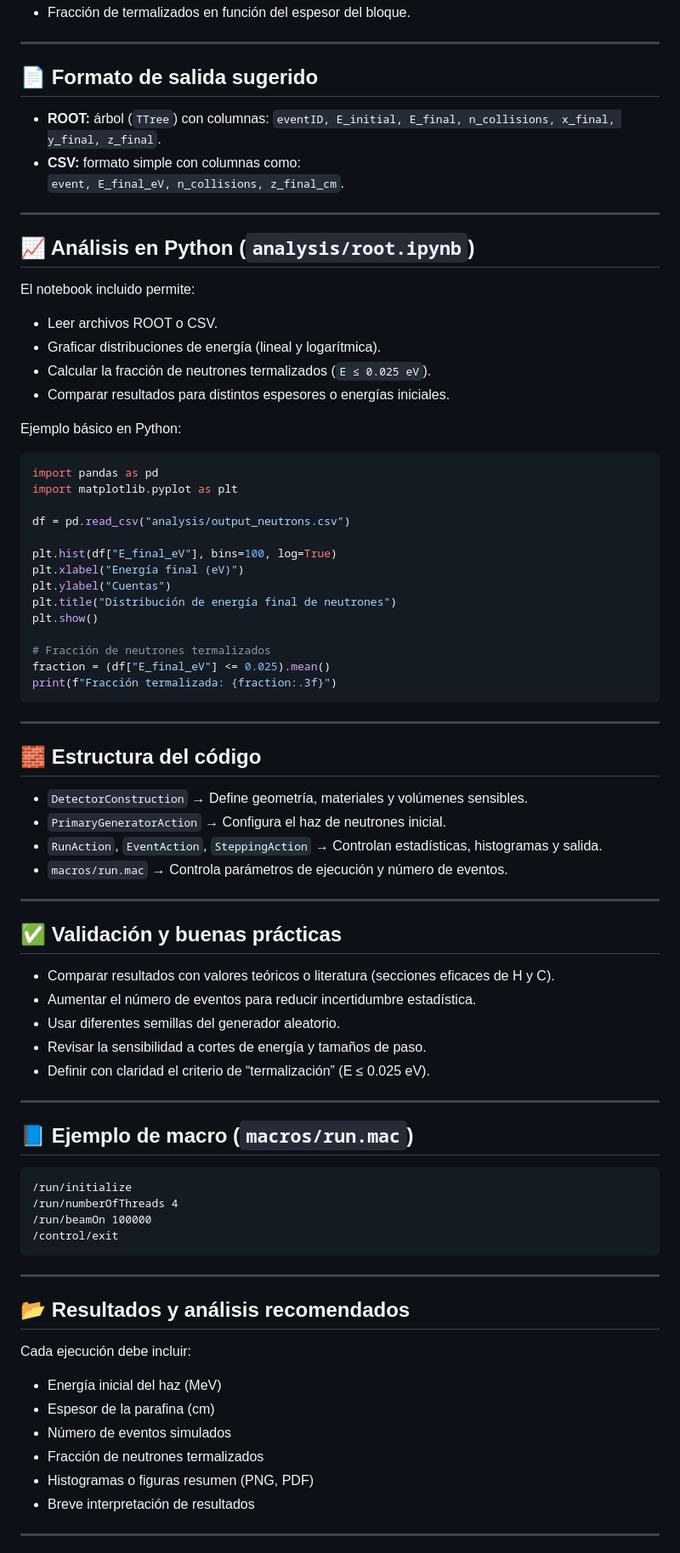
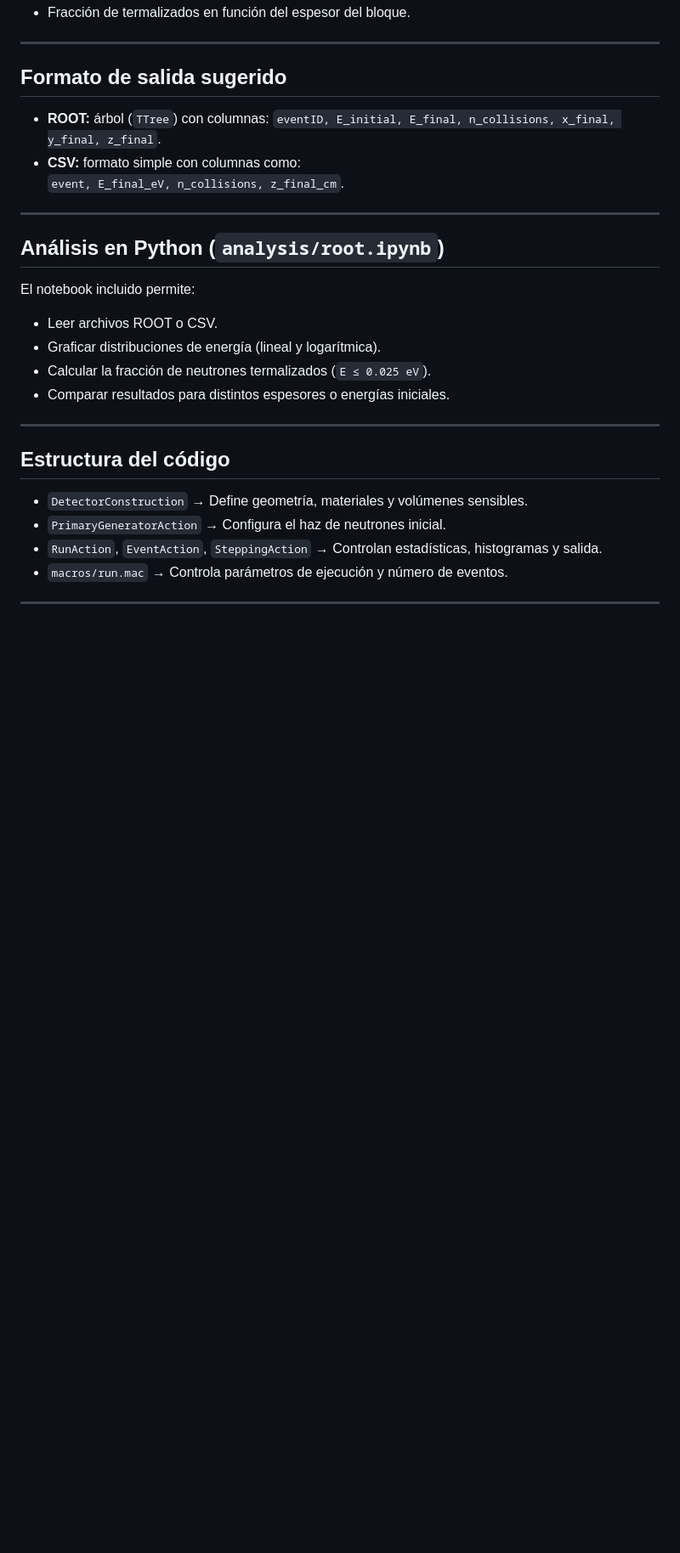
Before and after one commit to luisb0628/neutron-thermalization-geant4, a Markdown page: README.md, the part around the change printed below. Shown: that part at 85% size. Rendered like a GitHub page; blank space fills up the shorter version.

Commit message:
Update README.md
Updated sections for clarity and corrected paths in the README.

````diff
--- a/README.md
+++ b/README.md
@@ -87,7 +81,7 @@ Los resultados pueden representarse en histogramas de:
 
 ---
 
-## 📄 Formato de salida sugerido
+## Formato de salida sugerido
 
 - **ROOT:** árbol (`TTree`) con columnas: `eventID, E_initial, E_final, n_collisions, x_final, y_final, z_final`.
 - **CSV:** formato simple con columnas como:
@@ -95,7 +89,7 @@ Los resultados pueden representarse en histogramas de:
 
 ---
 
-## 📈 Análisis en Python (`analysis/root.ipynb`)
+## Análisis en Python (`analysis/root.ipynb`)
 
 El notebook incluido permite:
 - Leer archivos ROOT o CSV.
@@ -103,28 +97,10 @@ El notebook incluido permite:
 - Calcular la fracción de neutrones termalizados (`E ≤ 0.025 eV`).
 - Comparar resultados para distintos espesores o energías iniciales.
 
-Ejemplo básico en Python:
-
-```python
-import pandas as pd
-import matplotlib.pyplot as plt
-
-df = pd.read_csv("analysis/output_neutrons.csv")
-
-plt.hist(df["E_final_eV"], bins=100, log=True)
-plt.xlabel("Energía final (eV)")
-plt.ylabel("Cuentas")
-plt.title("Distribución de energía final de neutrones")
-plt.show()
-
-# Fracción de neutrones termalizados
-fraction = (df["E_final_eV"] <= 0.025).mean()
-print(f"Fracción termalizada: {fraction:.3f}")
-```
 
 ---
 
-## 🧱 Estructura del código
+## Estructura del código
 
 - `DetectorConstruction` → Define geometría, materiales y volúmenes sensibles.
 - `PrimaryGeneratorAction` → Configura el haz de neutrones inicial.
@@ -133,36 +109,3 @@ print(f"Fracción termalizada: {fraction:.3f}")
 
 ---
 
-## ✅ Validación y buenas prácticas
-
-- Comparar resultados con valores teóricos o literatura (secciones eficaces de H y C).
-- Aumentar el número de eventos para reducir incertidumbre estadística.
-- Usar diferentes semillas del generador aleatorio.
-- Revisar la sensibilidad a cortes de energía y tamaños de paso.
-- Definir con claridad el criterio de “termalización” (E ≤ 0.025 eV).
-
----
-
-## 📘 Ejemplo de macro (`macros/run.mac`)
-
-```
-/run/initialize
-/run/numberOfThreads 4
-/run/beamOn 100000
-/control/exit
-```
-
----
-
-## 📂 Resultados y análisis recomendados
-
-Cada ejecución debe incluir:
-- Energía inicial del haz (MeV)
-- Espesor de la parafina (cm)
-- Número de eventos simulados
-- Fracción de neutrones termalizados
-- Histogramas o figuras resumen (PNG, PDF)
-- Breve interpretación de resultados
-
----
-
````
Also changed, not shown: other parts of README.md (+10 -44 lines).
